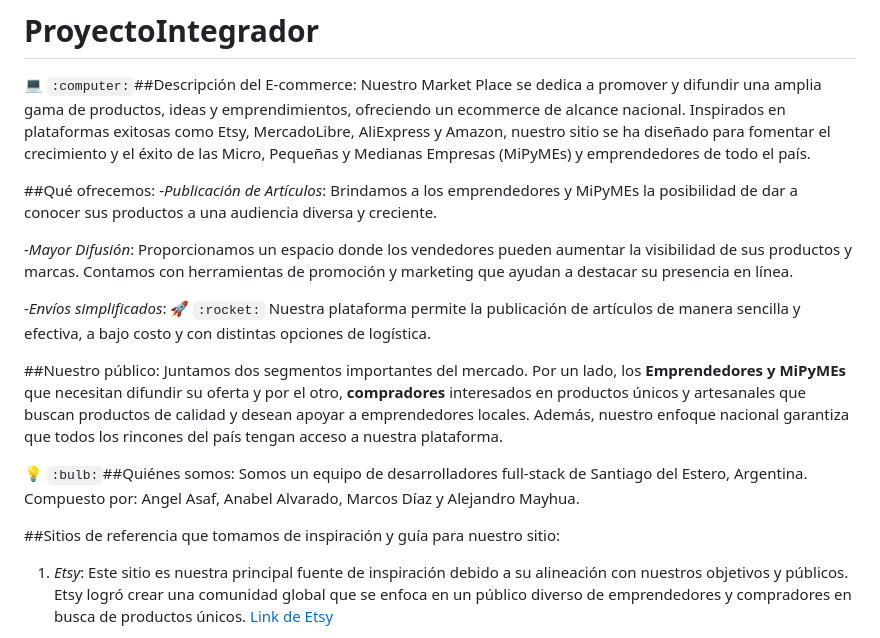
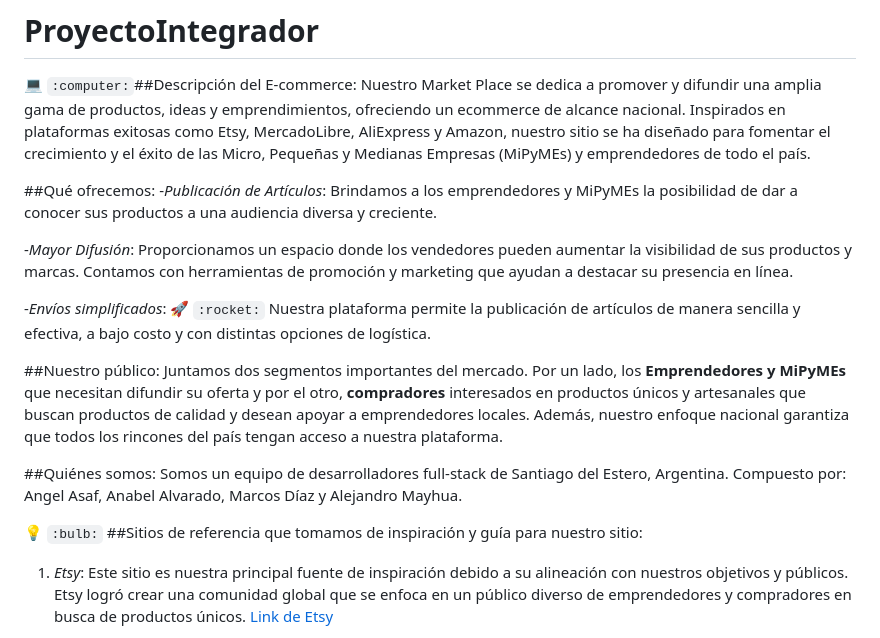
Before and after one commit to MaionsT/Grupo_7_e-Feria, a Markdown page: Grupo7.md, the part around the change. Rendered like a GitHub page.

Commit message:
wireframes login y md modificado

```diff
--- a/Grupo7.md
+++ b/Grupo7.md
@@ -4,19 +4,22 @@
 Nuestro Market Place se dedica a promover y difundir una amplia gama de productos, ideas y emprendimientos, ofreciendo un ecommerce de alcance nacional. Inspirados en plataformas exitosas como Etsy, MercadoLibre, AliExpress y Amazon, nuestro sitio se ha diseñado para fomentar el crecimiento y el éxito de las Micro, Pequeñas y Medianas Empresas (MiPyMEs) y emprendedores de todo el país.
 
 ##Qué ofrecemos:
--*Publicación de Artículos*: Brindamos a los emprendedores y MiPyMEs la posibilidad de dar a conocer sus productos a una audiencia diversa y creciente.
+   -*Publicación de Artículos*:
+   Brindamos a los emprendedores y MiPyMEs la posibilidad de dar a conocer sus productos a una audiencia diversa y creciente.
 
--*Mayor Difusión*: Proporcionamos un espacio donde los vendedores pueden aumentar la visibilidad de sus productos y marcas. Contamos con herramientas de promoción y marketing que ayudan a destacar su presencia en línea.
+   -*Mayor Difusión*:
+   Proporcionamos un espacio donde los vendedores pueden aumentar la visibilidad de sus productos y marcas. Contamos con herramientas de promoción y marketing que ayudan a destacar su presencia en línea.
 
--*Envíos simplificados*: :rocket: `:rocket:` Nuestra plataforma permite la publicación de artículos de manera sencilla y efectiva, a bajo costo y con distintas opciones de logística.
+   -*Envíos simplificados*: :rocket: `:rocket:`
+   Nuestra plataforma permite la publicación de artículos de manera sencilla y efectiva, a bajo costo y con distintas opciones de logística.
 
 ##Nuestro público:
 Juntamos dos segmentos importantes del mercado. Por un lado, los **Emprendedores y MiPyMEs** que necesitan difundir su oferta y por el otro, **compradores** interesados en productos únicos y artesanales que buscan productos de calidad y desean apoyar a emprendedores locales. Además, nuestro enfoque nacional garantiza que todos los rincones del país tengan acceso a nuestra plataforma.
 
-:bulb: `:bulb:`##Quiénes somos:
+##Quiénes somos:
 Somos un equipo de desarrolladores full-stack de Santiago del Estero, Argentina. Compuesto por: Angel Asaf, Anabel Alvarado, Marcos Díaz y Alejandro Mayhua.
 
-##Sitios de referencia que tomamos de inspiración y guía para nuestro sitio:
+:bulb: `:bulb:` ##Sitios de referencia que tomamos de inspiración y guía para nuestro sitio:
 
 1. *Etsy*: Este sitio es nuestra principal fuente de inspiración debido a su alineación con nuestros objetivos y públicos. Etsy logró crear una comunidad global que se enfoca en un público diverso de emprendedores y compradores en busca de productos únicos.
    [Link de Etsy](https://www.etsy.com/)
```
